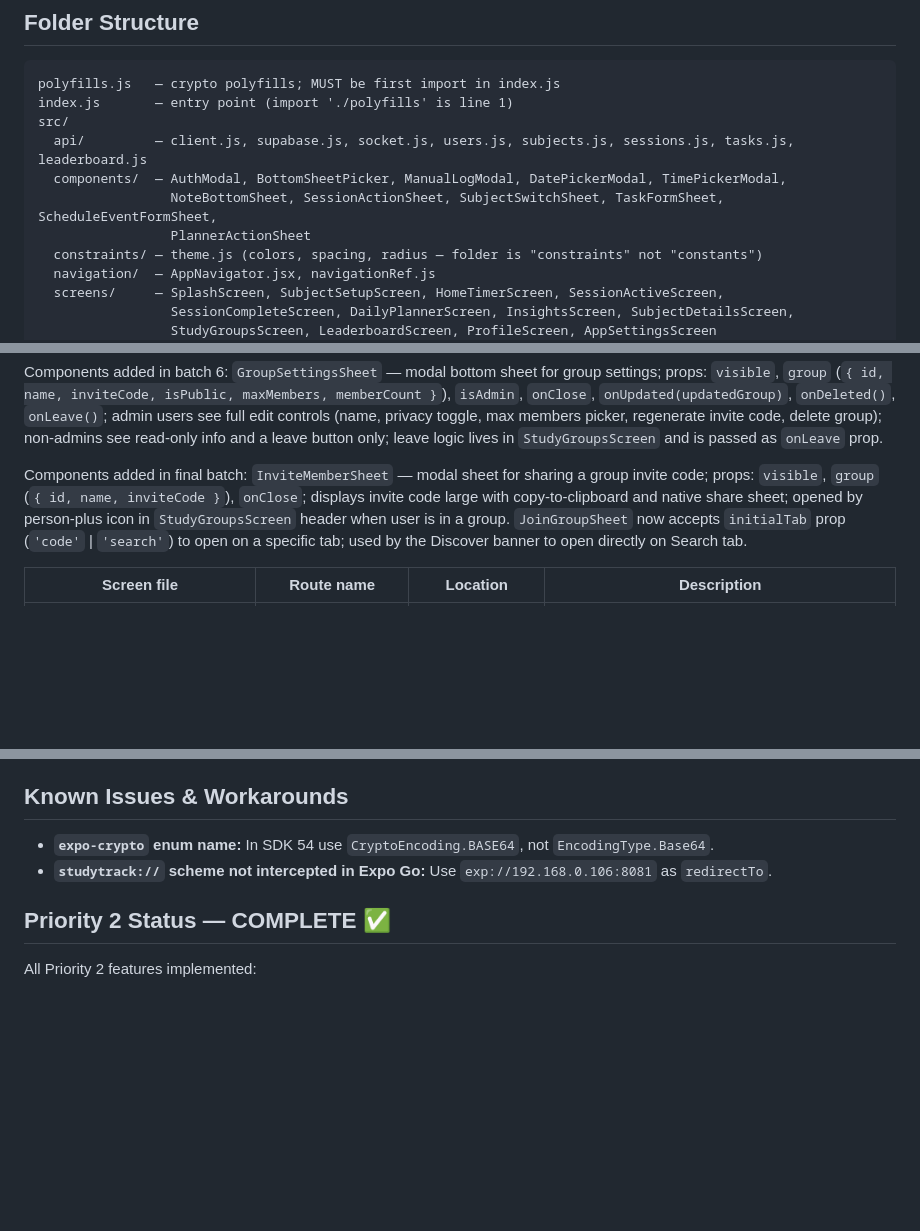
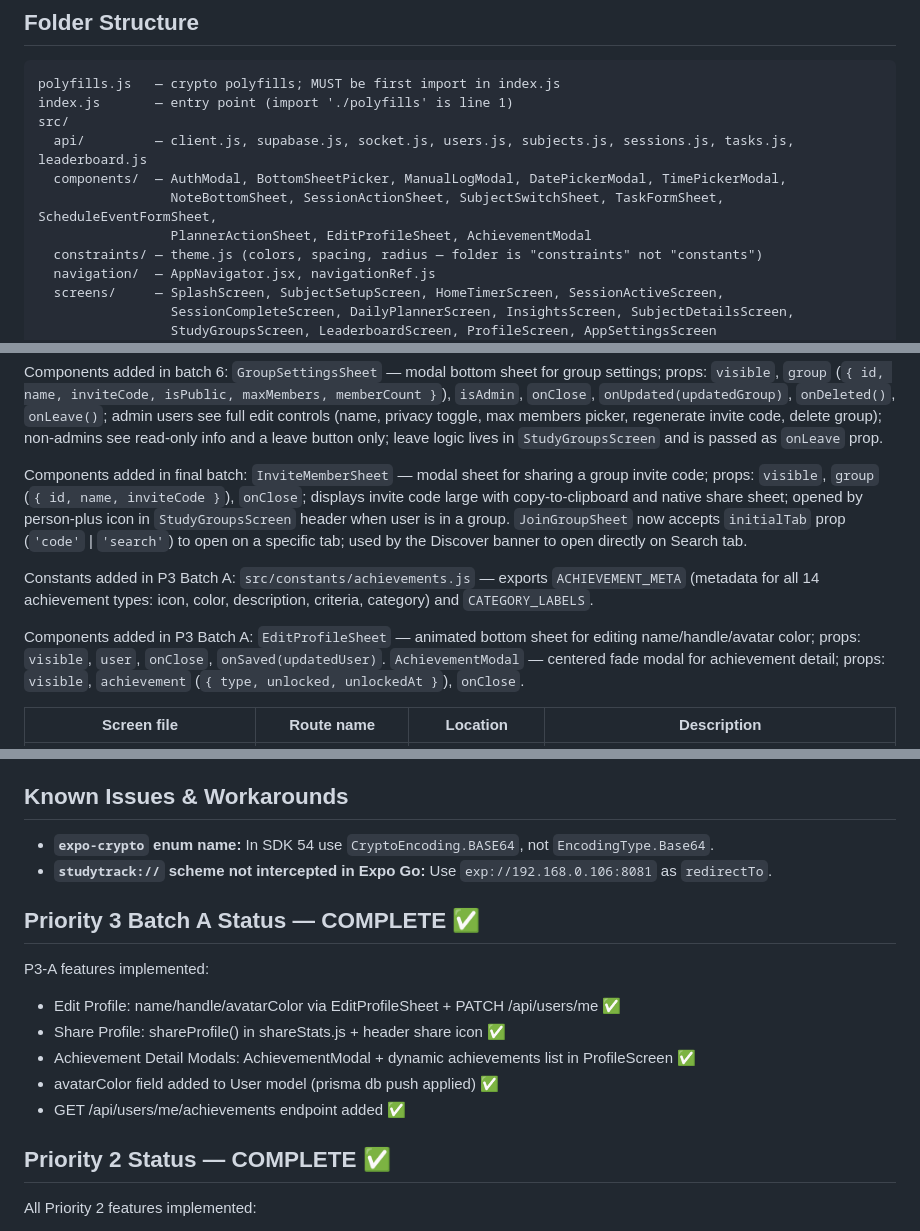
Before and after one commit to ShyamSundar2705/StudyTrack, a Markdown page: studytrack-frontend/CLAUDE.md, 3 parts joined by grey strips. GitHub-like rendering; blank space fills up the shorter version.

Commit message:
docs: update CLAUDE.md files for P3 Batch A profile features
Co-Authored-By: Claude Sonnet 4.6 <noreply@anthropic.com>

```diff
--- a/studytrack-frontend/CLAUDE.md
+++ b/studytrack-frontend/CLAUDE.md
@@ -13,7 +13,7 @@ src/
   api/         — client.js, supabase.js, socket.js, users.js, subjects.js, sessions.js, tasks.js, leaderboard.js
   components/  — AuthModal, BottomSheetPicker, ManualLogModal, DatePickerModal, TimePickerModal,
                  NoteBottomSheet, SessionActionSheet, SubjectSwitchSheet, TaskFormSheet, ScheduleEventFormSheet,
-                 PlannerActionSheet
+                 PlannerActionSheet, EditProfileSheet, AchievementModal
   constraints/ — theme.js (colors, spacing, radius — folder is "constraints" not "constants")
   navigation/  — AppNavigator.jsx, navigationRef.js
   screens/     — SplashScreen, SubjectSetupScreen, HomeTimerScreen, SessionActiveScreen,
@@ -72,6 +72,10 @@ Components added in batch 5: `NoGroupView` — empty-state view rendered inside
 Components added in batch 6: `GroupSettingsSheet` — modal bottom sheet for group settings; props: `visible`, `group` (`{ id, name, inviteCode, isPublic, maxMembers, memberCount }`), `isAdmin`, `onClose`, `onUpdated(updatedGroup)`, `onDeleted()`, `onLeave()`; admin users see full edit controls (name, privacy toggle, max members picker, regenerate invite code, delete group); non-admins see read-only info and a leave button only; leave logic lives in `StudyGroupsScreen` and is passed as `onLeave` prop.
 
 Components added in final batch: `InviteMemberSheet` — modal sheet for sharing a group invite code; props: `visible`, `group` (`{ id, name, inviteCode }`), `onClose`; displays invite code large with copy-to-clipboard and native share sheet; opened by person-plus icon in `StudyGroupsScreen` header when user is in a group. `JoinGroupSheet` now accepts `initialTab` prop (`'code'` | `'search'`) to open on a specific tab; used by the Discover banner to open directly on Search tab.
+
+Constants added in P3 Batch A: `src/constants/achievements.js` — exports `ACHIEVEMENT_META` (metadata for all 14 achievement types: icon, color, description, criteria, category) and `CATEGORY_LABELS`.
+
+Components added in P3 Batch A: `EditProfileSheet` — animated bottom sheet for editing name/handle/avatar color; props: `visible`, `user`, `onClose`, `onSaved(updatedUser)`. `AchievementModal` — centered fade modal for achievement detail; props: `visible`, `achievement` (`{ type, unlocked, unlockedAt }`), `onClose`.
 
 | Screen file | Route name | Location | Description |
 |---|---|---|---|
@@ -221,6 +225,15 @@ Values are in `.env` (gitignored). Run `npx expo start --clear` after any `.env`
 - **`expo-crypto` enum name:** In SDK 54 use `CryptoEncoding.BASE64`, not `EncodingType.Base64`.
 - **`studytrack://` scheme not intercepted in Expo Go:** Use `exp://192.168.0.106:8081` as `redirectTo`.
 
+## Priority 3 Batch A Status — COMPLETE ✅
+
+P3-A features implemented:
+- Edit Profile: name/handle/avatarColor via EditProfileSheet + PATCH /api/users/me ✅
+- Share Profile: shareProfile() in shareStats.js + header share icon ✅
+- Achievement Detail Modals: AchievementModal + dynamic achievements list in ProfileScreen ✅
+- avatarColor field added to User model (prisma db push applied) ✅
+- GET /api/users/me/achievements endpoint added ✅
+
 ## Priority 2 Status — COMPLETE ✅
 
 All Priority 2 features implemented:
```
Also changed, not shown: other parts of studytrack-frontend/CLAUDE.md (+2 -2 lines), studytrack-backend/CLAUDE.md (+4 -2 lines).
